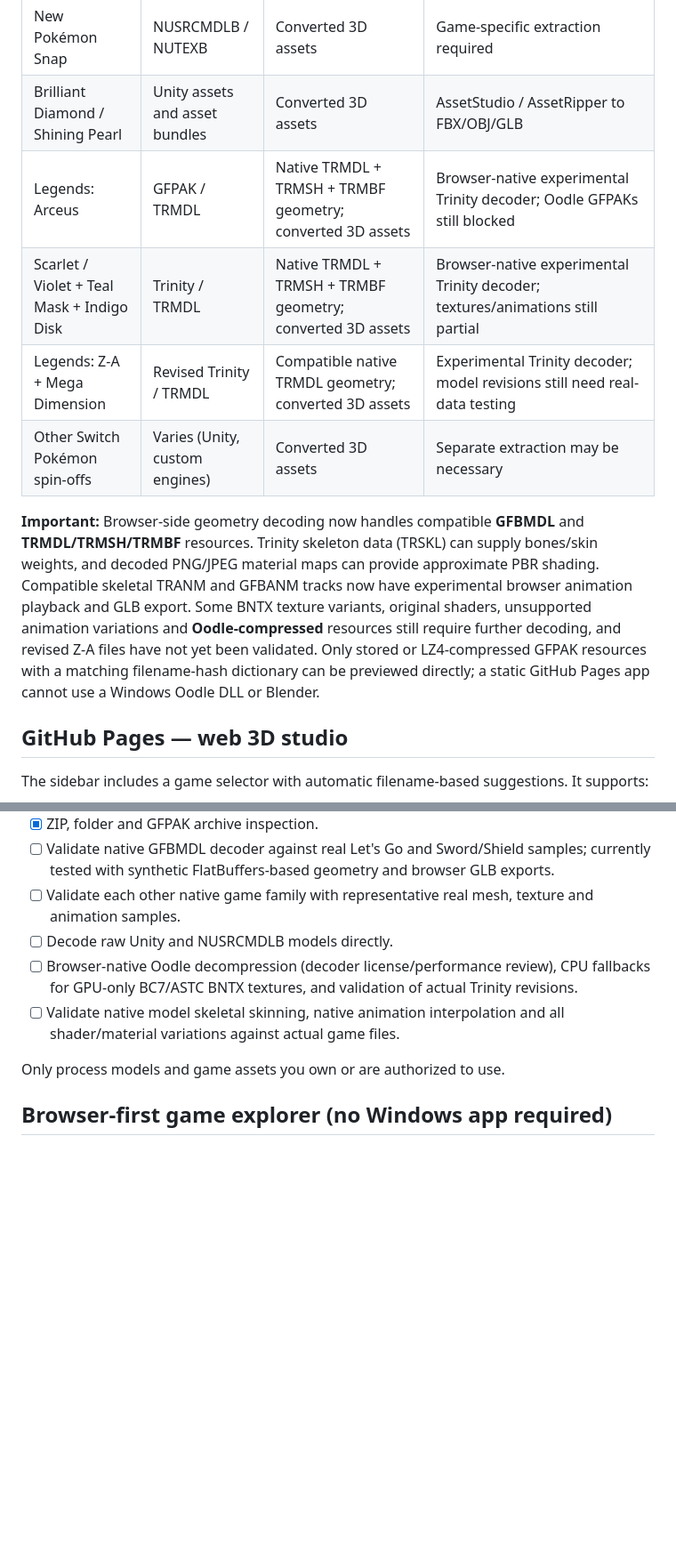
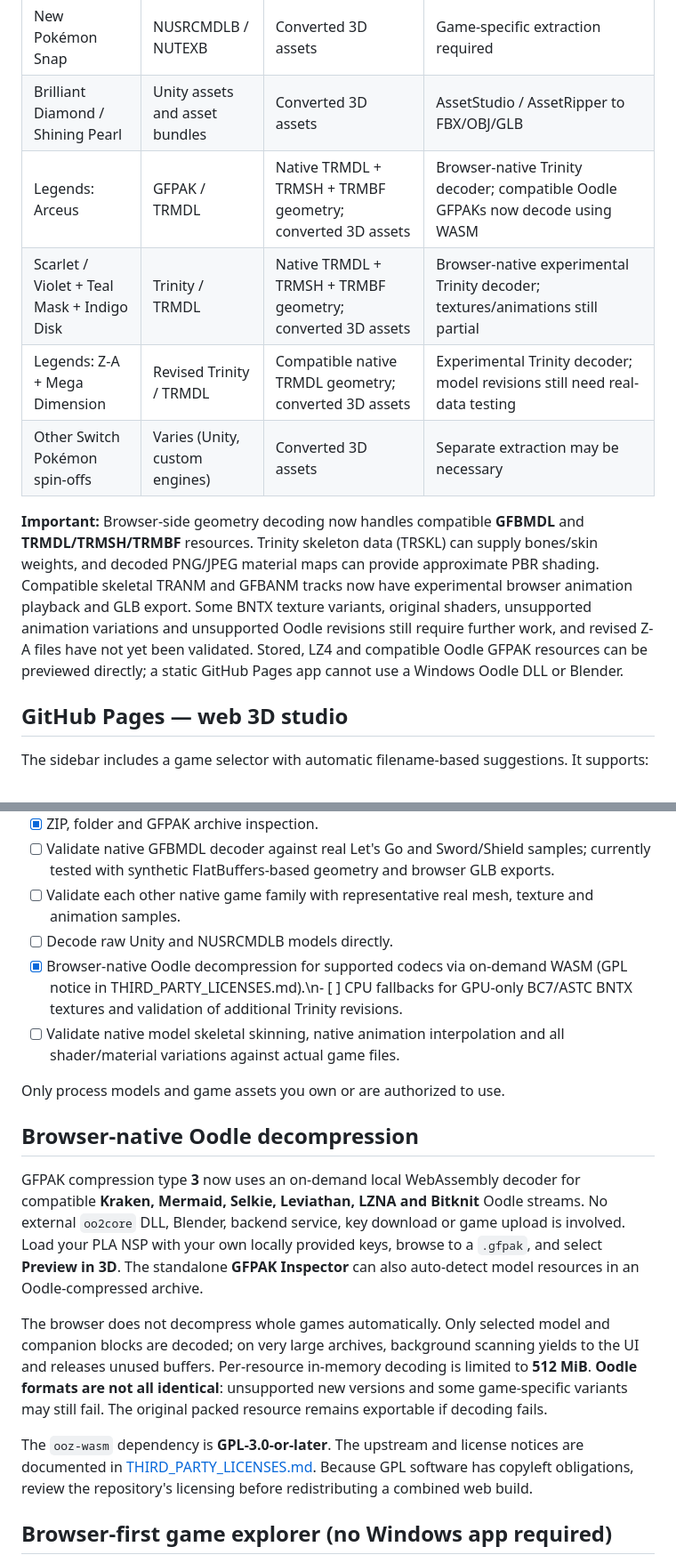
Before and after one commit to Unborne-Fetus/GFPAK-OPEN, a Markdown page: README.md, 2 parts joined by grey strips. Shown at 89% size. Drawn GitHub-style; blank space fills up the shorter version.

Commit message:
Document verified browser Oodle WASM decompression, compatibility limits and GPL attribution

```diff
--- a/README.md
+++ b/README.md
@@ -14,12 +14,12 @@ GFPAK OPEN recognizes model packages from Pokémon Switch games from **Let's Go
 | Sword / Shield + Isle of Armor + Crown Tundra | GFBMDL, GFPAK | Native GFBMDL mesh preview/export; also converted assets | Built-in FlatBuffers decoder; original shaders and GFBANM are not yet decoded |
 | New Pokémon Snap | NUSRCMDLB / NUTEXB | Converted 3D assets | Game-specific extraction required |
 | Brilliant Diamond / Shining Pearl | Unity assets and asset bundles | Converted 3D assets | AssetStudio / AssetRipper to FBX/OBJ/GLB |
-| Legends: Arceus | GFPAK / TRMDL | Native TRMDL + TRMSH + TRMBF geometry; converted 3D assets | Browser-native experimental Trinity decoder; Oodle GFPAKs still blocked |
+| Legends: Arceus | GFPAK / TRMDL | Native TRMDL + TRMSH + TRMBF geometry; converted 3D assets | Browser-native Trinity decoder; compatible Oodle GFPAKs now decode using WASM |
 | Scarlet / Violet + Teal Mask + Indigo Disk | Trinity / TRMDL | Native TRMDL + TRMSH + TRMBF geometry; converted 3D assets | Browser-native experimental Trinity decoder; textures/animations still partial |
 | Legends: Z-A + Mega Dimension | Revised Trinity / TRMDL | Compatible native TRMDL geometry; converted 3D assets | Experimental Trinity decoder; model revisions still need real-data testing |
 | Other Switch Pokémon spin-offs | Varies (Unity, custom engines) | Converted 3D assets | Separate extraction may be necessary |
 
-**Important:** Browser-side geometry decoding now handles compatible **GFBMDL** and **TRMDL/TRMSH/TRMBF** resources. Trinity skeleton data (TRSKL) can supply bones/skin weights, and decoded PNG/JPEG material maps can provide approximate PBR shading. Compatible skeletal TRANM and GFBANM tracks now have experimental browser animation playback and GLB export. Some BNTX texture variants, original shaders, unsupported animation variations and **Oodle-compressed** resources still require further decoding, and revised Z-A files have not yet been validated. Only stored or LZ4-compressed GFPAK resources with a matching filename-hash dictionary can be previewed directly; a static GitHub Pages app cannot use a Windows Oodle DLL or Blender.
+**Important:** Browser-side geometry decoding now handles compatible **GFBMDL** and **TRMDL/TRMSH/TRMBF** resources. Trinity skeleton data (TRSKL) can supply bones/skin weights, and decoded PNG/JPEG material maps can provide approximate PBR shading. Compatible skeletal TRANM and GFBANM tracks now have experimental browser animation playback and GLB export. Some BNTX texture variants, original shaders, unsupported animation variations and unsupported Oodle revisions still require further work, and revised Z-A files have not yet been validated. Stored, LZ4 and compatible Oodle GFPAK resources can be previewed directly; a static GitHub Pages app cannot use a Windows Oodle DLL or Blender.
 
 ## GitHub Pages — web 3D studio
 
@@ -204,11 +204,32 @@ Python unit tests:
 - [ ] Validate native GFBMDL decoder against real Let's Go and Sword/Shield samples; currently tested with synthetic FlatBuffers-based geometry and browser GLB exports.
 - [ ] Validate each other native game family with representative real mesh, texture and animation samples.
 - [ ] Decode raw Unity and NUSRCMDLB models directly.
-- [ ] Browser-native Oodle decompression (decoder license/performance review), CPU fallbacks for GPU-only BC7/ASTC BNTX textures, and validation of actual Trinity revisions.
+- [x] Browser-native Oodle decompression for supported codecs via on-demand WASM (GPL notice in THIRD_PARTY_LICENSES.md).\n- [ ] CPU fallbacks for GPU-only BC7/ASTC BNTX textures and validation of additional Trinity revisions.
 - [ ] Validate native model skeletal skinning, native animation interpolation and all shader/material variations against actual game files.
 
 Only process models and game assets you own or are authorized to use.
 
+
+## Browser-native Oodle decompression
+
+GFPAK compression type **3** now uses an on-demand local WebAssembly decoder
+for compatible **Kraken, Mermaid, Selkie, Leviathan, LZNA and Bitknit** Oodle
+streams. No external `oo2core` DLL, Blender, backend service, key download or
+game upload is involved. Load your PLA NSP with your own locally provided keys,
+browse to a `.gfpak`, and select **Preview in 3D**. The standalone **GFPAK
+Inspector** can also auto-detect model resources in an Oodle-compressed archive.
+
+The browser does not decompress whole games automatically. Only selected model
+and companion blocks are decoded; on very large archives, background scanning
+yields to the UI and releases unused buffers. Per-resource in-memory decoding
+is limited to **512 MiB**. **Oodle formats are not all identical**: unsupported
+new versions and some game-specific variants may still fail. The original
+packed resource remains exportable if decoding fails.
+
+The `ooz-wasm` dependency is **GPL-3.0-or-later**. The upstream and license
+notices are documented in [THIRD_PARTY_LICENSES.md](THIRD_PARTY_LICENSES.md).
+Because GPL software has copyleft obligations, review the repository's
+licensing before redistributing a combined web build.
 
 ## Browser-first game explorer (no Windows app required)
 
```
Also changed, not shown: other parts of README.md (+4 -4 lines).
